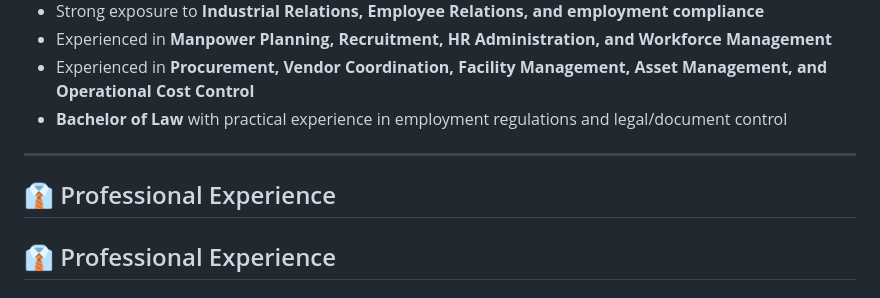
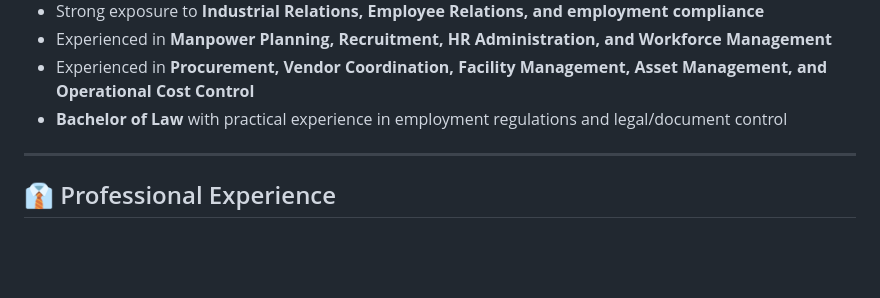
Before and after one commit to sadikinakbar/sadikinakbar, a Markdown page: README.md, the part around the change. GitHub-like rendering; blank space fills up the shorter version.

```diff
--- a/README.md
+++ b/README.md
@@ -29,8 +29,6 @@ With a **Bachelor of Law** background and hands-on experience in both **Head Off
 * **Bachelor of Law** with practical experience in employment regulations and legal/document control
 
 ---
-
-## 👔 Professional Experience
 
 ## 👔 Professional Experience
 
```
